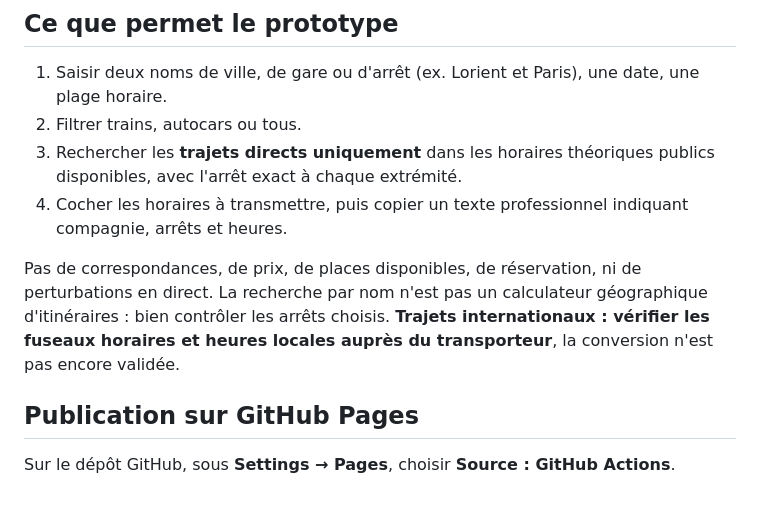
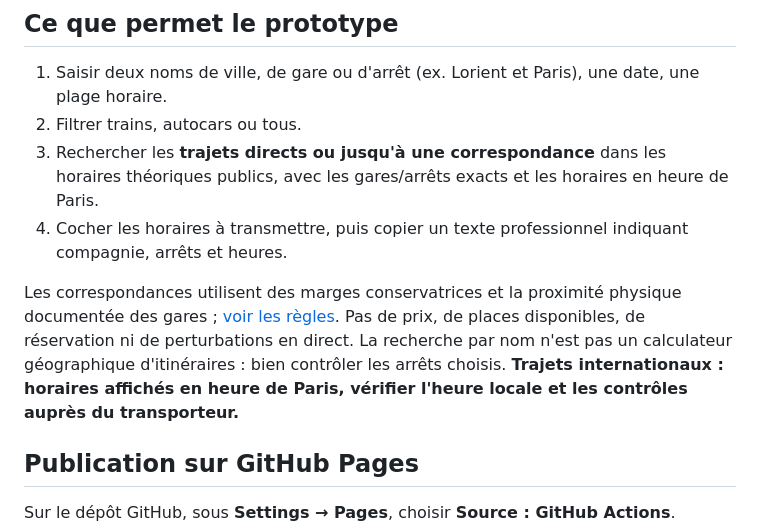
Before and after one commit to ludodulac/Transbora, a Markdown page: README.md, the part around the change. Drawn GitHub-style; blank space fills up the shorter version.

Commit message:
docs: update Transbora usage for one-change itineraries and timezone safety

```diff
--- a/README.md
+++ b/README.md
@@ -18,10 +18,10 @@ Application indépendante pour gagner du temps lors de la préparation d'horaire
 
 1. Saisir deux noms de ville, de gare ou d'arrêt (ex. Lorient et Paris), une date, une plage horaire.
 2. Filtrer trains, autocars ou tous.
-3. Rechercher les **trajets directs uniquement** dans les horaires théoriques publics disponibles, avec l'arrêt exact à chaque extrémité.
+3. Rechercher les **trajets directs ou jusqu'à une correspondance** dans les horaires théoriques publics, avec les gares/arrêts exacts et les horaires en heure de Paris.
 4. Cocher les horaires à transmettre, puis copier un texte professionnel indiquant compagnie, arrêts et heures.
 
-Pas de correspondances, de prix, de places disponibles, de réservation, ni de perturbations en direct. La recherche par nom n'est pas un calculateur géographique d'itinéraires : bien contrôler les arrêts choisis. **Trajets internationaux : vérifier les fuseaux horaires et heures locales auprès du transporteur**, la conversion n'est pas encore validée.
+Les correspondances utilisent des marges conservatrices et la proximité physique documentée des gares ; [voir les règles](docs/correspondances.md). Pas de prix, de places disponibles, de réservation ni de perturbations en direct. La recherche par nom n'est pas un calculateur géographique d'itinéraires : bien contrôler les arrêts choisis. **Trajets internationaux : horaires affichés en heure de Paris, vérifier l'heure locale et les contrôles auprès du transporteur.**
 
 ## Publication sur GitHub Pages
 
```
